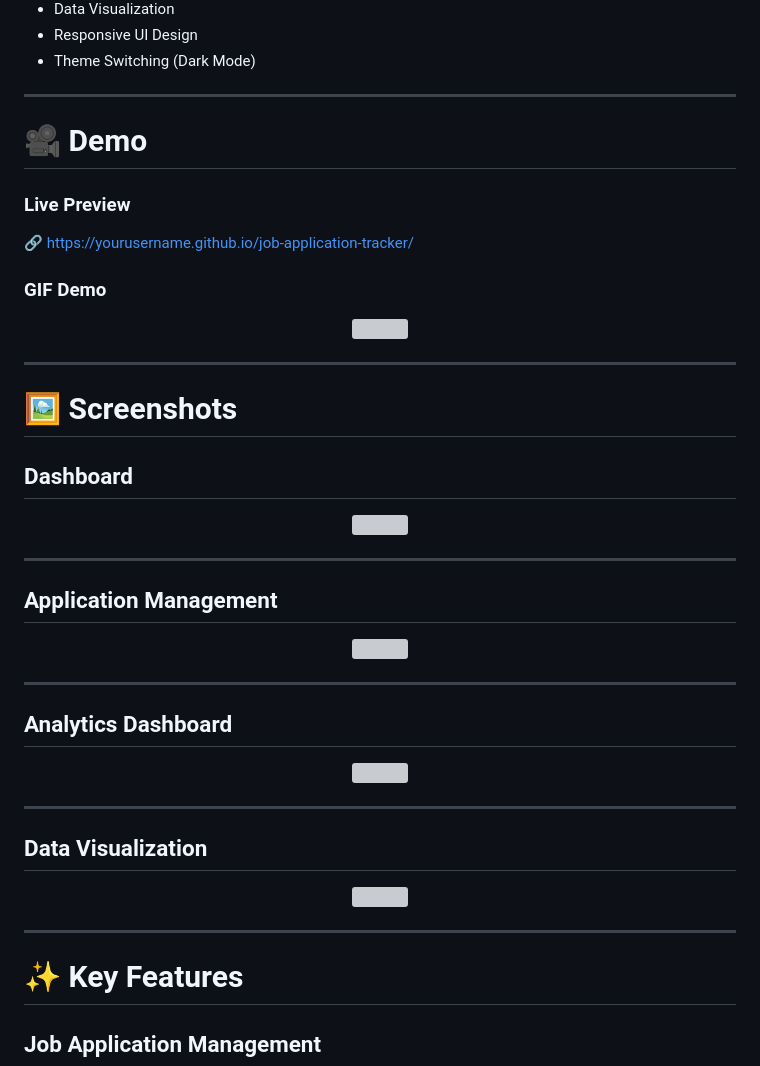
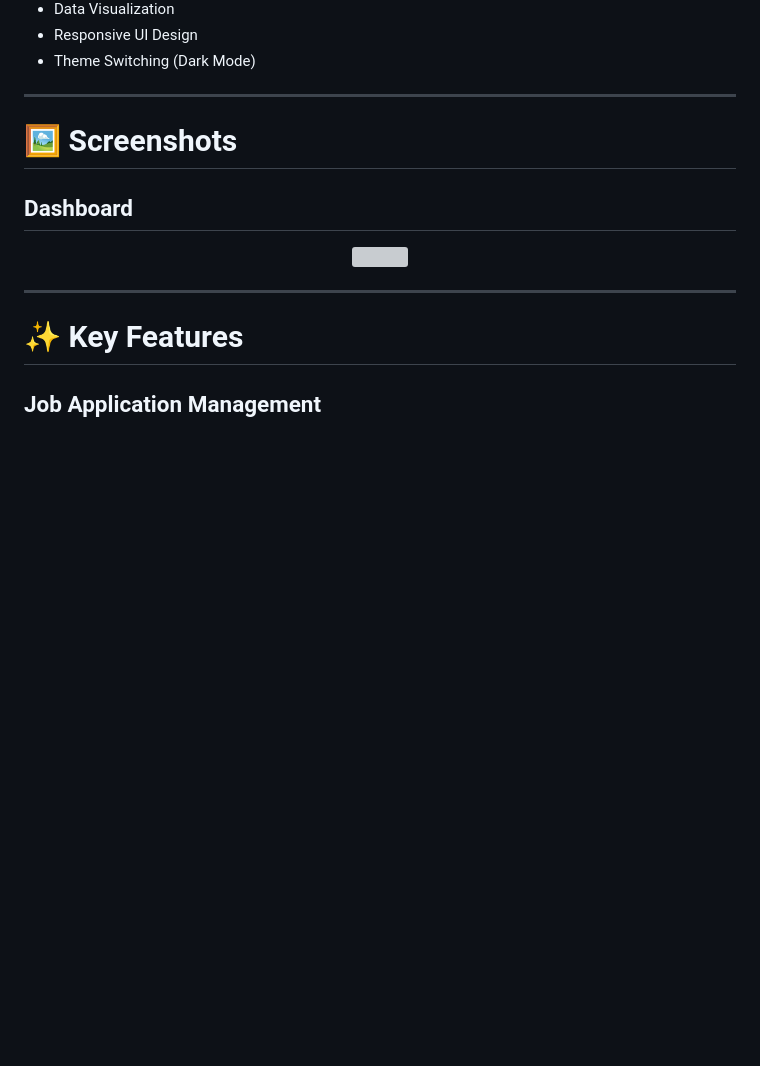
Before and after one commit to nandarosma/Job_Application_Tracker, a Markdown page: README.md, the part around one of its changes. Rendered like a GitHub page; blank space fills up the shorter version; grey boxes are pictures that could not be loaded.

```diff
--- a/README.md
+++ b/README.md
@@ -46,19 +46,6 @@ This project demonstrates front-end development fundamentals including:
 
 ---
 
-# 🎥 Demo
-
-### Live Preview
-
-🔗 https://yourusername.github.io/job-application-tracker/
-
-### GIF Demo
-
-<p align="center">
-  <img src="screenshots/demo.gif" width="900">
-</p>
-
----
 
 # 🖼️ Screenshots
 
@@ -66,30 +53,6 @@ This project demonstrates front-end development fundamentals including:
 
 <p align="center">
   <img src="screenshots/dashboard.png" width="900">
-</p>
-
----
-
-## Application Management
-
-<p align="center">
-  <img src="screenshots/applications.png" width="900">
-</p>
-
----
-
-## Analytics Dashboard
-
-<p align="center">
-  <img src="screenshots/analytics.png" width="900">
-</p>
-
----
-
-## Data Visualization
-
-<p align="center">
-  <img src="screenshots/chart.png" width="700">
 </p>
 
 ---
```
Also changed, not shown: other parts of README.md (+0 -91 lines).
